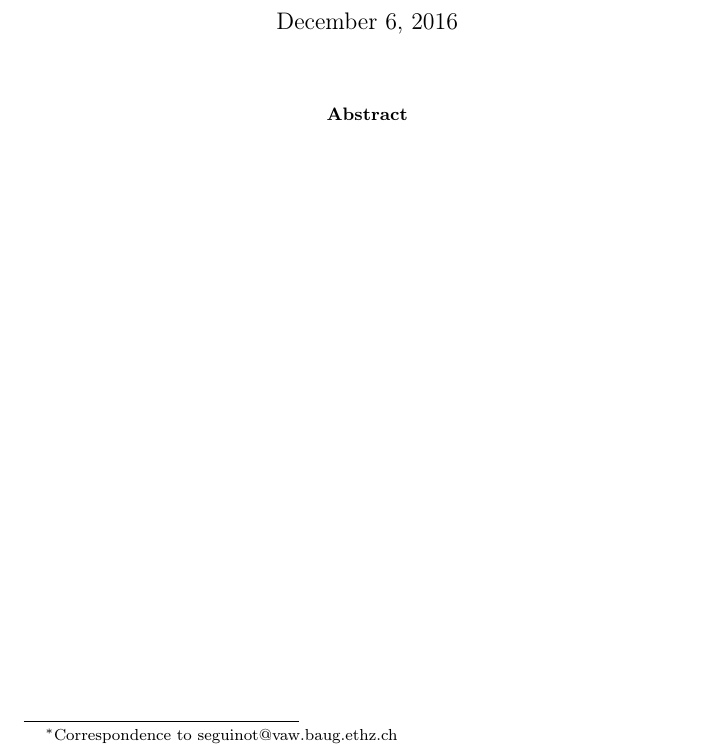
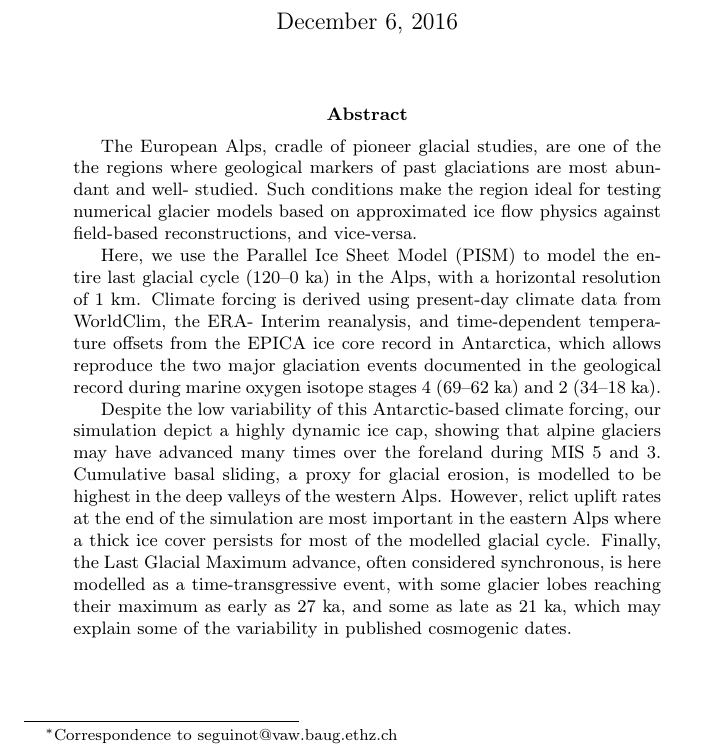
Before and after one commit to juseg/alps, a LaTeX paper (articles/cycle/alps-cycle.tex): part of the page, cut so that both start at the same text. Compiled offline with pdfLaTeX.

Commit message:
ALPCYC: add SGM 2016 abstract.
For once it corresponds exactly to what I have presented.

```diff
--- a/articles/cycle/alps-cycle.tex
+++ b/articles/cycle/alps-cycle.tex
@@ -35,6 +35,33 @@
 \maketitle
 
 \begin{abstract}
+
+    The European Alps, cradle of pioneer glacial studies, are one of the the
+    regions where geological markers of past glaciations are most abundant and
+    well- studied. Such conditions make the region ideal for testing numerical
+    glacier models based on approximated ice flow physics against field-based
+    reconstructions, and vice-versa.
+
+    Here, we use the Parallel Ice Sheet Model (PISM) to model the entire last
+    glacial cycle (120–0 ka) in the Alps, with a horizontal resolution of 1 km.
+    Climate forcing is derived using present-day climate data from WorldClim,
+    the ERA- Interim reanalysis, and time-dependent temperature offsets from
+    the EPICA ice core record in Antarctica, which allows reproduce the two
+    major glaciation events documented in the geological record during marine
+    oxygen isotope stages 4 (69–62 ka) and 2 (34–18 ka).
+
+    Despite the low variability of this Antarctic-based climate forcing, our
+    simulation depict a highly dynamic ice cap, showing that alpine glaciers
+    may have advanced many times over the foreland during MIS 5 and 3.
+    Cumulative basal sliding, a proxy for glacial erosion, is modelled to be
+    highest in the deep valleys of the western Alps. However, relict uplift
+    rates at the end of the simulation are most important in the eastern Alps
+    where a thick ice cover persists for most of the modelled glacial cycle.
+    Finally, the Last Glacial Maximum advance, often considered synchronous, is
+    here modelled as a time-transgressive event, with some glacier lobes
+    reaching their maximum as early as 27 ka, and some as late as 21 ka, which
+    may explain some of the variability in published cosmogenic dates.
+
 \end{abstract}
 
 % ======================================================================
```
